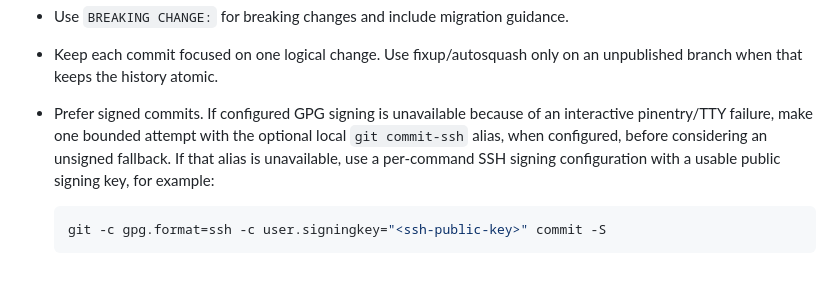
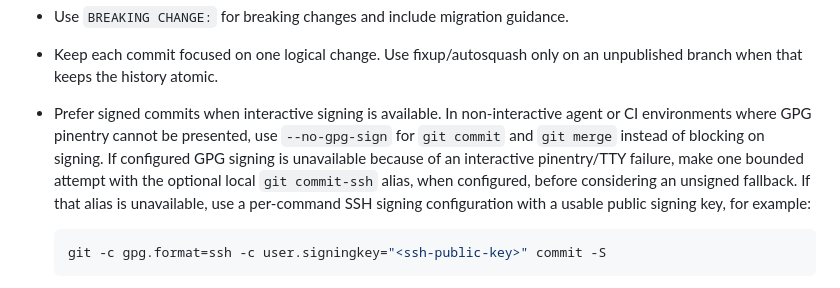
Before and after one commit to kurone-kito/dantalion-web-demo, a Markdown page: AGENTS.md, the part around the change. Rendered like a GitHub page.

Commit message:
docs: align canonical guidance wording

````diff
--- a/AGENTS.md
+++ b/AGENTS.md
@@ -118,12 +118,15 @@ useful.
   guidance.
 - Keep each commit focused on one logical change. Use fixup/autosquash
   only on an unpublished branch when that keeps the history atomic.
-- Prefer signed commits. If configured GPG signing is unavailable because
-  of an interactive pinentry/TTY failure, make one bounded attempt with
-  the optional local `git commit-ssh` alias, when configured, before
-  considering an unsigned fallback. If that alias is unavailable, use a
-  per-command SSH signing configuration with a usable public signing key,
-  for example:
+- Prefer signed commits when interactive signing is available. In
+  non-interactive agent or CI environments where GPG pinentry cannot be
+  presented, use `--no-gpg-sign` for `git commit` and `git merge`
+  instead of blocking on signing. If configured GPG signing is
+  unavailable because of an interactive pinentry/TTY failure, make one
+  bounded attempt with the optional local `git commit-ssh` alias, when
+  configured, before considering an unsigned fallback. If that alias is
+  unavailable, use a per-command SSH signing configuration with a usable
+  public signing key, for example:
 
   ```sh
   git -c gpg.format=ssh -c user.signingkey="<ssh-public-key>" commit -S
````
Also changed, not shown: docs/onboarding/agent-entry-and-verification.md (+4 -3 lines).
